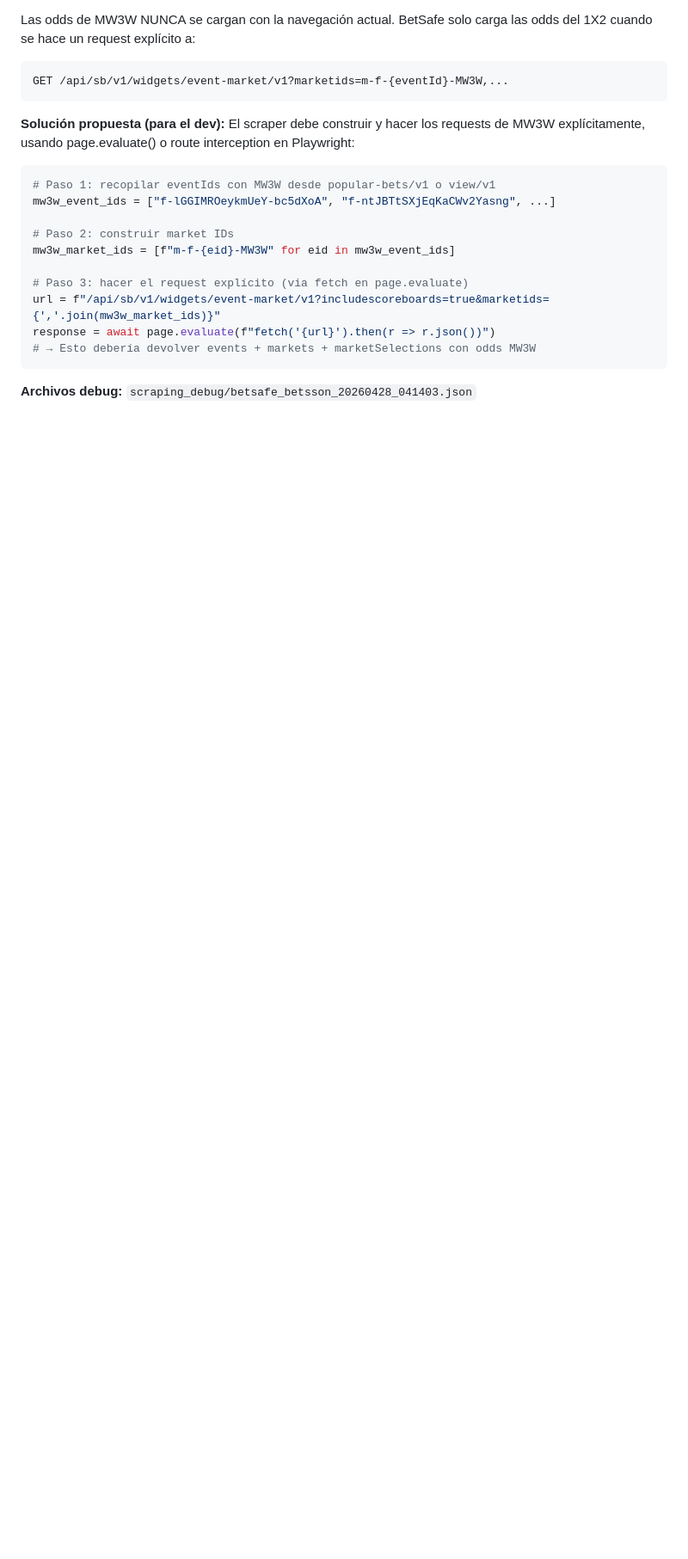
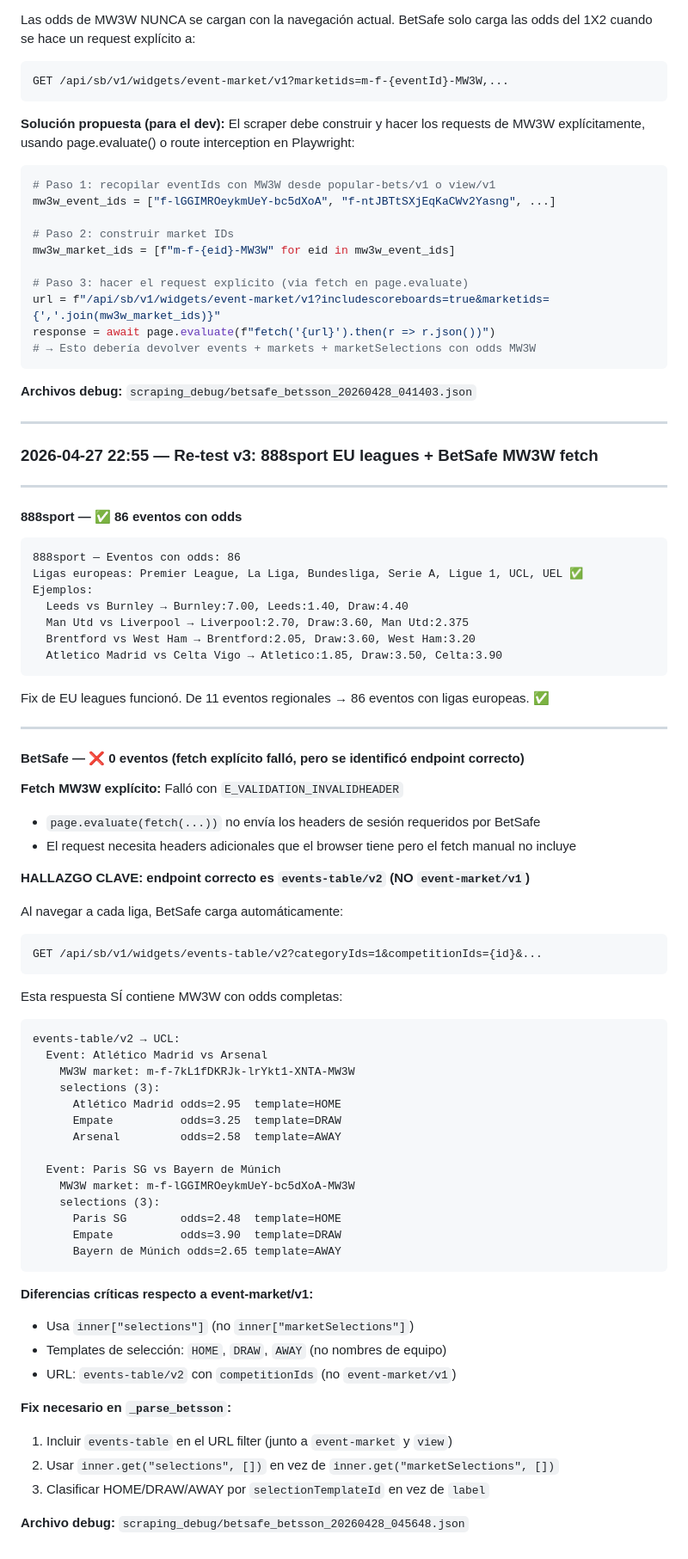
Before and after one commit to gcerdas16/paradigmasportsbetting, a Markdown page: RESULTADOS_TEST.md, the part around the change. Shown at 86% size. Rendered like a GitHub page; blank space fills up the shorter version.

Commit message:
test: 888sport 86 eventos EU ✅ | BetSafe events-table/v2 tiene MW3W+odds — fix: selections key + HOME/DRAW/AWAY templates

````diff
--- a/RESULTADOS_TEST.md
+++ b/RESULTADOS_TEST.md
@@ -1039,3 +1039,67 @@ response = await page.evaluate(f"fetch('{url}').then(r => r.json())")
 ```
 
 **Archivos debug:** `scraping_debug/betsafe_betsson_20260428_041403.json`
+
+---
+
+### 2026-04-27 22:55 — Re-test v3: 888sport EU leagues + BetSafe MW3W fetch
+
+---
+
+#### 888sport — ✅ 86 eventos con odds
+
+```
+888sport — Eventos con odds: 86
+Ligas europeas: Premier League, La Liga, Bundesliga, Serie A, Ligue 1, UCL, UEL ✅
+Ejemplos:
+  Leeds vs Burnley → Burnley:7.00, Leeds:1.40, Draw:4.40
+  Man Utd vs Liverpool → Liverpool:2.70, Draw:3.60, Man Utd:2.375
+  Brentford vs West Ham → Brentford:2.05, Draw:3.60, West Ham:3.20
+  Atletico Madrid vs Celta Vigo → Atletico:1.85, Draw:3.50, Celta:3.90
+```
+
+Fix de EU leagues funcionó. De 11 eventos regionales → 86 eventos con ligas europeas. ✅
+
+---
+
+#### BetSafe — ❌ 0 eventos (fetch explícito falló, pero se identificó endpoint correcto)
+
+**Fetch MW3W explícito:** Falló con `E_VALIDATION_INVALIDHEADER`
+- `page.evaluate(fetch(...))` no envía los headers de sesión requeridos por BetSafe
+- El request necesita headers adicionales que el browser tiene pero el fetch manual no incluye
+
+**HALLAZGO CLAVE: endpoint correcto es `events-table/v2` (NO `event-market/v1`)**
+
+Al navegar a cada liga, BetSafe carga automáticamente:
+```
+GET /api/sb/v1/widgets/events-table/v2?categoryIds=1&competitionIds={id}&...
+```
+Esta respuesta SÍ contiene MW3W con odds completas:
+```
+events-table/v2 → UCL:
+  Event: Atlético Madrid vs Arsenal
+    MW3W market: m-f-7kL1fDKRJk-lrYkt1-XNTA-MW3W
+    selections (3):
+      Atlético Madrid odds=2.95  template=HOME
+      Empate          odds=3.25  template=DRAW
+      Arsenal         odds=2.58  template=AWAY
+
+  Event: Paris SG vs Bayern de Múnich
+    MW3W market: m-f-lGGIMROeykmUeY-bc5dXoA-MW3W
+    selections (3):
+      Paris SG        odds=2.48  template=HOME
+      Empate          odds=3.90  template=DRAW
+      Bayern de Múnich odds=2.65 template=AWAY
+```
+
+**Diferencias críticas respecto a event-market/v1:**
+- Usa `inner["selections"]` (no `inner["marketSelections"]`)
+- Templates de selección: `HOME`, `DRAW`, `AWAY` (no nombres de equipo)
+- URL: `events-table/v2` con `competitionIds` (no `event-market/v1`)
+
+**Fix necesario en `_parse_betsson`:**
+1. Incluir `events-table` en el URL filter (junto a `event-market` y `view`)
+2. Usar `inner.get("selections", [])` en vez de `inner.get("marketSelections", [])`
+3. Clasificar HOME/DRAW/AWAY por `selectionTemplateId` en vez de `label`
+
+**Archivo debug:** `scraping_debug/betsafe_betsson_20260428_045648.json`
````
